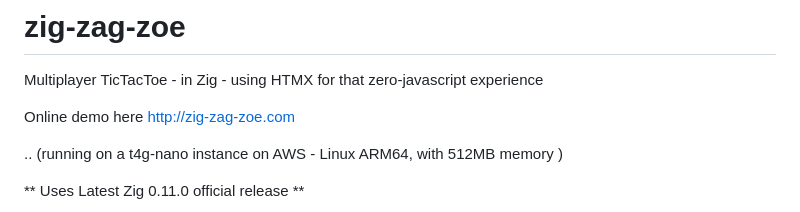
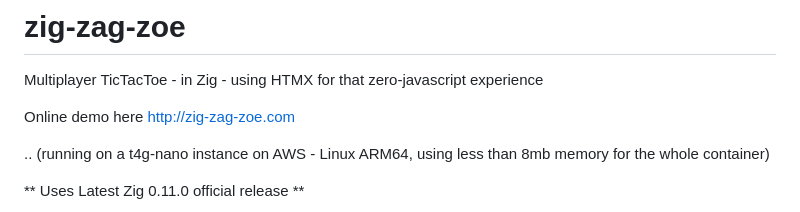
Before and after one commit to zigster64/zig-zag-zoe, a Markdown page: README.md, the part around the change. Rendered like a GitHub page.

```diff
--- a/README.md
+++ b/README.md
@@ -4,7 +4,7 @@ Multiplayer TicTacToe - in Zig - using HTMX for that zero-javascript experience
 Online demo here
 http://zig-zag-zoe.com
 
-.. (running on a t4g-nano instance on AWS - Linux ARM64, with 512MB memory )
+.. (running on a t4g-nano instance on AWS - Linux ARM64, using less than 8mb memory for the whole container)
 
 ** Uses Latest Zig 0.11.0 official release **
 
```
